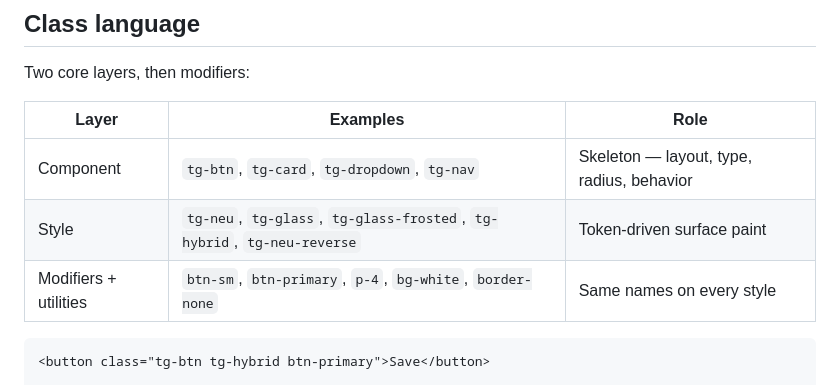
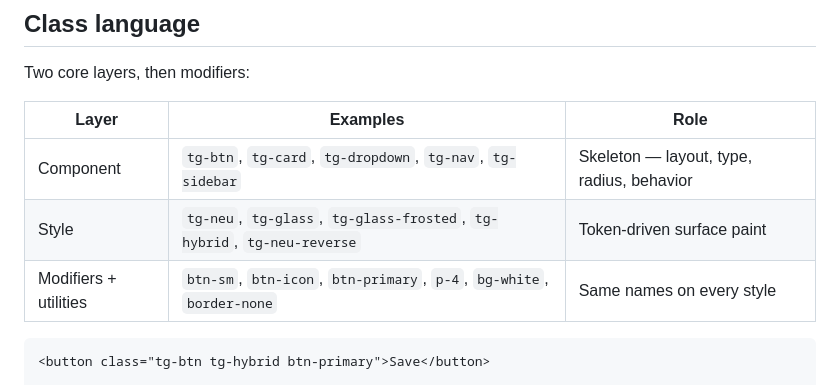
Before and after one commit to slurrps-mcgee/Tactile-Glass, a Markdown page: README.md, the part around one of its changes. Drawn GitHub-style.

````diff
--- a/README.md
+++ b/README.md
@@ -38,9 +40,9 @@ Two core layers, then modifiers:
 
 | Layer | Examples | Role |
 | --- | --- | --- |
-| Component | `tg-btn`, `tg-card`, `tg-dropdown`, `tg-nav` | Skeleton — layout, type, radius, behavior |
+| Component | `tg-btn`, `tg-card`, `tg-dropdown`, `tg-nav`, `tg-sidebar` | Skeleton — layout, type, radius, behavior |
 | Style | `tg-neu`, `tg-glass`, `tg-glass-frosted`, `tg-hybrid`, `tg-neu-reverse` | Token-driven surface paint |
-| Modifiers + utilities | `btn-sm`, `btn-primary`, `p-4`, `bg-white`, `border-none` | Same names on every style |
+| Modifiers + utilities | `btn-sm`, `btn-icon`, `btn-primary`, `p-4`, `bg-white`, `border-none` | Same names on every style |
 
 ```html
 <button class="tg-btn tg-hybrid btn-primary">Save</button>
````
Also changed, not shown: other parts of README.md (+48 -17 lines).
